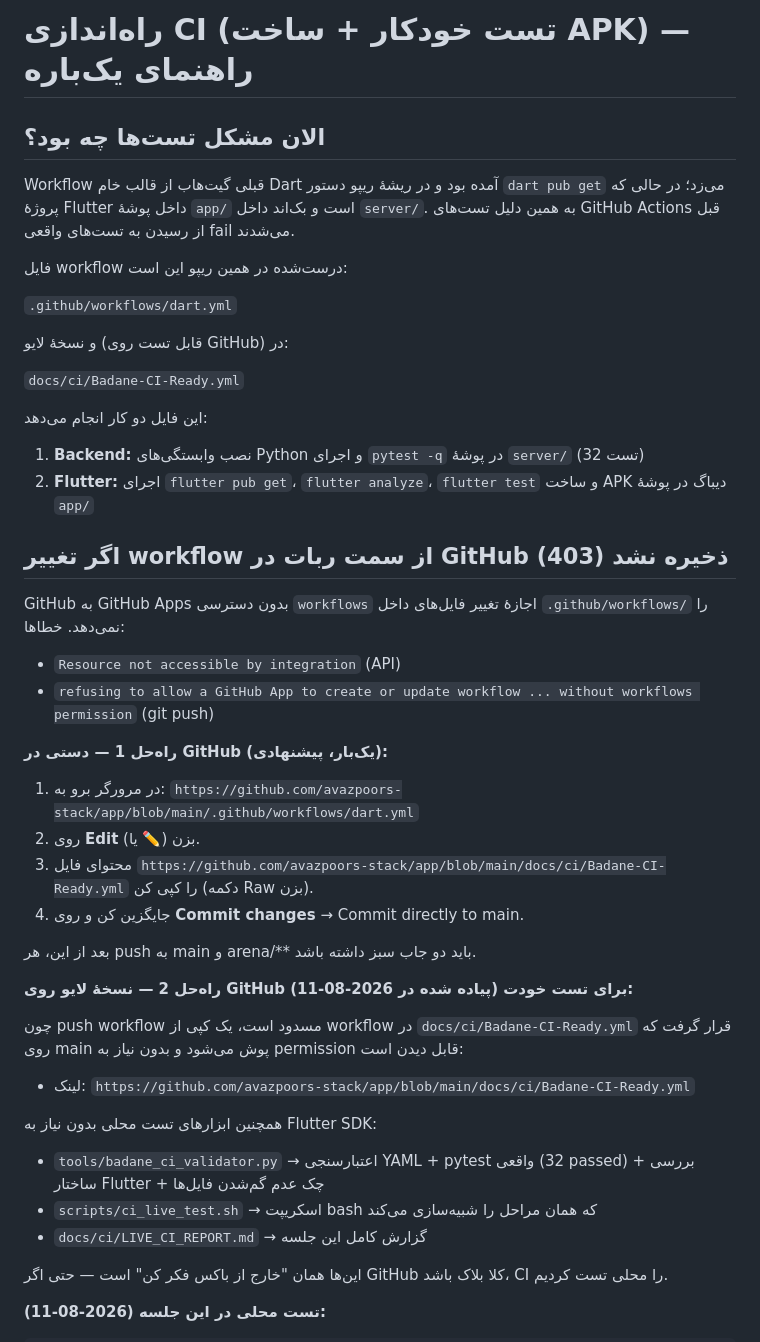
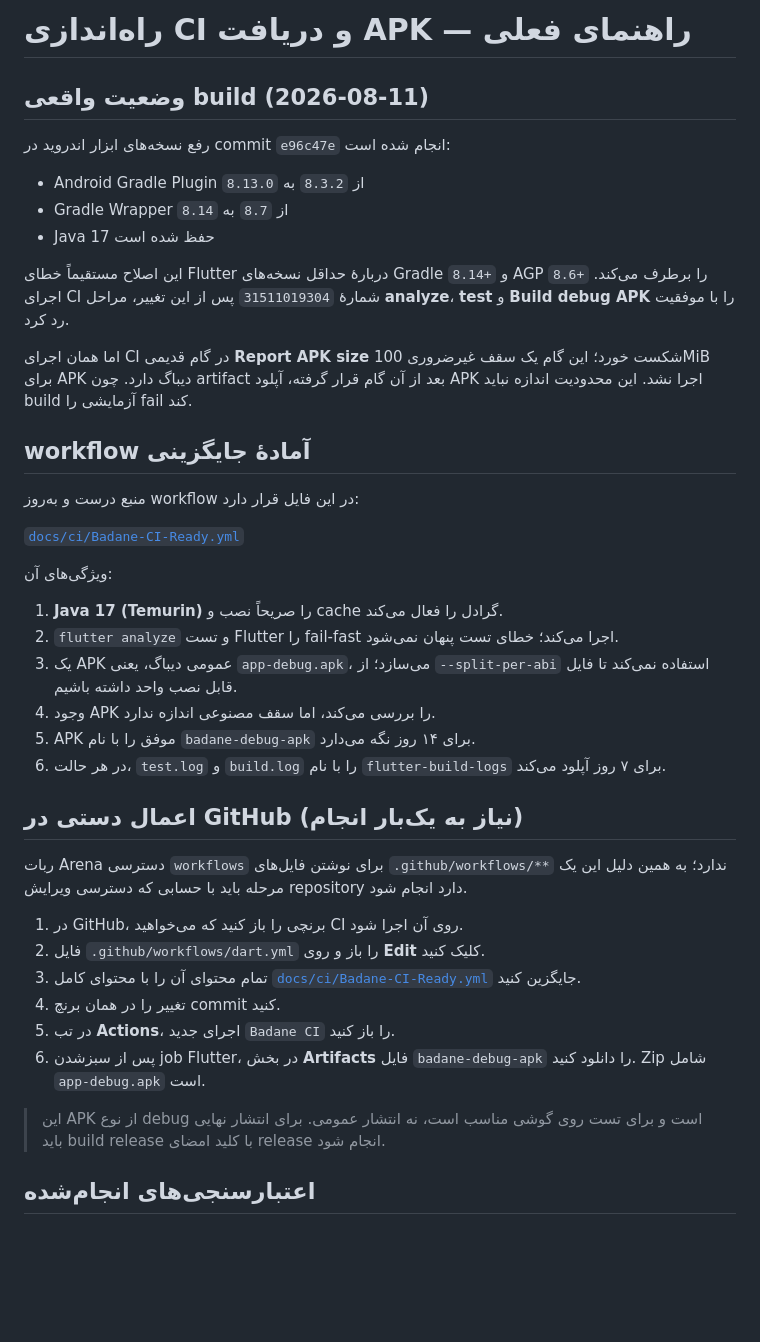
Before and after one commit to avazpoors-stack/app, a Markdown page: docs/CI_SETUP.md, the part around one of its changes. Rendered like a GitHub page; blank space fills up the shorter version.

Commit message:
docs: document successful Android build and artifact fix
Co-authored-by: arena-agent <297053741+arena-agent@users.noreply.github.com>

```diff
--- a/docs/CI_SETUP.md
+++ b/docs/CI_SETUP.md
@@ -1,52 +1,44 @@
-# راه‌اندازی CI (تست خودکار + ساخت APK) — راهنمای یک‌باره
+# راه‌اندازی CI و دریافت APK — راهنمای فعلی
 
-## الان مشکل تست‌ها چه بود؟
+## وضعیت واقعی build (2026-08-11)
 
-Workflow قبلی گیت‌هاب از قالب خام Dart آمده بود و در ریشهٔ ریپو دستور `dart pub get` می‌زد؛ در حالی که پروژهٔ Flutter داخل پوشهٔ `app/` است و بک‌اند داخل `server/`. به همین دلیل تست‌های GitHub Actions قبل از رسیدن به تست‌های واقعی fail می‌شدند.
+رفع نسخه‌های ابزار اندروید در commit `e96c47e` انجام شده است:
 
-فایل workflow درست‌شده در همین ریپو این است:
+- Android Gradle Plugin از `8.3.2` به `8.13.0`
+- Gradle Wrapper از `8.7` به `8.14`
+- Java 17 حفظ شده است
 
-` .github/workflows/dart.yml `
+این اصلاح مستقیماً خطای Flutter دربارهٔ حداقل نسخه‌های Gradle `8.14+` و AGP `8.6+` را برطرف می‌کند. اجرای CI شمارهٔ `31511019304` پس از این تغییر، مراحل **analyze**، **test** و **Build debug APK** را با موفقیت رد کرد.
 
-و نسخهٔ لایو (قابل تست روی GitHub) در:
+اما همان اجرای CI در گام قدیمی **Report APK size** شکست خورد؛ این گام یک سقف غیرضروری 100MiB برای APK دیباگ دارد. چون artifact بعد از آن گام قرار گرفته، آپلود APK اجرا نشد. این محدودیت اندازه نباید build آزمایشی را fail کند.
 
-` docs/ci/Badane-CI-Ready.yml `
+## workflow آمادهٔ جایگزینی
 
-این فایل دو کار انجام می‌دهد:
+منبع درست و به‌روز workflow در این فایل قرار دارد:
 
-1. **Backend:** نصب وابستگی‌های Python و اجرای `pytest -q` در پوشهٔ `server/` (32 تست)
-2. **Flutter:** اجرای `flutter pub get`، `flutter analyze`، `flutter test` و ساخت APK دیباگ در پوشهٔ `app/`
+[`docs/ci/Badane-CI-Ready.yml`](ci/Badane-CI-Ready.yml)
 
-## اگر تغییر workflow از سمت ربات در GitHub ذخیره نشد (403)
+ویژگی‌های آن:
 
-GitHub به GitHub Apps بدون دسترسی `workflows` اجازهٔ تغییر فایل‌های داخل `.github/workflows/` را نمی‌دهد. خطاها:
+1. **Java 17 (Temurin)** را صریحاً نصب و cache گرادل را فعال می‌کند.
+2. `flutter analyze` و تست Flutter را fail-fast اجرا می‌کند؛ خطای تست پنهان نمی‌شود.
+3. یک APK عمومی دیباگ، یعنی `app-debug.apk`، می‌سازد؛ از `--split-per-abi` استفاده نمی‌کند تا فایل قابل نصب واحد داشته باشیم.
+4. وجود APK را بررسی می‌کند، اما سقف مصنوعی اندازه ندارد.
+5. APK موفق را با نام `badane-debug-apk` برای ۱۴ روز نگه می‌دارد.
+6. در هر حالت، `test.log` و `build.log` را با نام `flutter-build-logs` برای ۷ روز آپلود می‌کند.
 
-- `Resource not accessible by integration` (API)
-- `refusing to allow a GitHub App to create or update workflow ... without workflows permission` (git push)
+## اعمال دستی در GitHub (نیاز به یک‌بار انجام)
 
-**راه‌حل 1 — دستی در GitHub (یک‌بار، پیشنهادی):**
+ربات Arena دسترسی `workflows` برای نوشتن فایل‌های `.github/workflows/**` ندارد؛ به همین دلیل این یک مرحله باید با حسابی که دسترسی ویرایش repository دارد انجام شود.
 
-1. در مرورگر برو به:
-   `https://github.com/avazpoors-stack/app/blob/main/.github/workflows/dart.yml`
-2. روی **Edit** (یا ✏️) بزن.
-3. محتوای فایل `https://github.com/avazpoors-stack/app/blob/main/docs/ci/Badane-CI-Ready.yml` را کپی کن (دکمه Raw بزن).
-4. جایگزین کن و روی **Commit changes** → Commit directly to main.
+1. در GitHub، برنچی را باز کنید که می‌خواهید CI روی آن اجرا شود.
+2. فایل `.github/workflows/dart.yml` را باز و روی **Edit** کلیک کنید.
+3. تمام محتوای آن را با محتوای کامل [`docs/ci/Badane-CI-Ready.yml`](ci/Badane-CI-Ready.yml) جایگزین کنید.
+4. تغییر را در همان برنچ commit کنید.
+5. در تب **Actions**، اجرای جدید `Badane CI` را باز کنید.
+6. پس از سبزشدن job Flutter، در بخش **Artifacts** فایل `badane-debug-apk` را دانلود کنید. Zip شامل `app-debug.apk` است.
 
-بعد از این، هر push به main و arena/** باید دو جاب سبز داشته باشد.
+> این APK از نوع debug است و برای تست روی گوشی مناسب است، نه انتشار عمومی. برای انتشار نهایی باید build release با کلید امضای release انجام شود.
 
-**راه‌حل 2 — نسخهٔ لایو روی GitHub برای تست خودت (پیاده شده در 2026-08-11):**
+## اعتبارسنجی‌های انجام‌شده
 
-چون push workflow مسدود است، یک کپی از workflow در `docs/ci/Badane-CI-Ready.yml` قرار گرفت که روی main پوش می‌شود و بدون نیاز به permission قابل دیدن است:
-
-- لینک: `https://github.com/avazpoors-stack/app/blob/main/docs/ci/Badane-CI-Ready.yml`
-
-همچنین ابزارهای تست محلی بدون نیاز به Flutter SDK:
-
-- `tools/badane_ci_validator.py` → اعتبارسنجی YAML + pytest واقعی (32 passed) + بررسی ساختار Flutter + چک عدم گم‌شدن فایل‌ها
-- `scripts/ci_live_test.sh` → اسکریپت bash که همان مراحل را شبیه‌سازی می‌کند
-- `docs/ci/LIVE_CI_REPORT.md` → گزارش کامل این جلسه
-
-این‌ها همان "خارج از باکس فکر کن" است — حتی اگر GitHub کلا بلاک باشد، CI را محلی تست کردیم.
-
-**تست محلی در این جلسه (2026-08-11):**
-
```
Also changed, not shown: other parts of docs/CI_SETUP.md (+3 -108 lines), MEMORY.md (+1 -1 lines).
